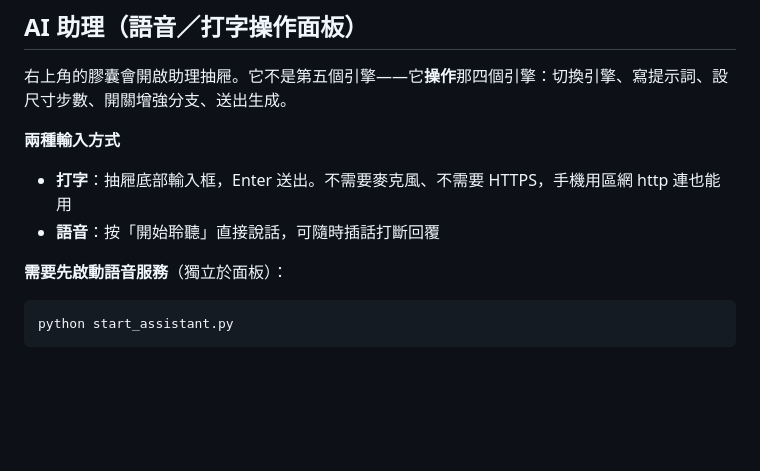
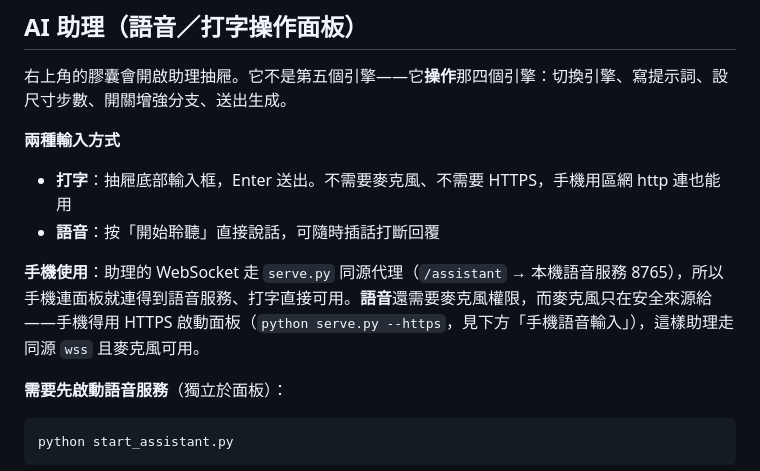
Before and after one commit to bosen12/flux2klein, a Markdown page: README.md, the part around the change. Drawn GitHub-style; blank space fills up the shorter version.

Commit message:
文件：補上助理 WS 同源代理（3c1121d），README 加手機使用說明
Co-Authored-By: Claude Opus 4.8 <noreply@anthropic.com>

````diff
--- a/README.md
+++ b/README.md
@@ -117,6 +117,8 @@ python serve.py 127.0.0.1:8188 8190     # 面板改用 8190
 - **打字**：抽屜底部輸入框，Enter 送出。不需要麥克風、不需要 HTTPS，手機用區網 http 連也能用
 - **語音**：按「開始聆聽」直接說話，可隨時插話打斷回覆
 
+**手機使用**：助理的 WebSocket 走 `serve.py` 同源代理（`/assistant` → 本機語音服務 8765），所以手機連面板就連得到語音服務、打字直接可用。**語音**還需要麥克風權限，而麥克風只在安全來源給——手機得用 HTTPS 啟動面板（`python serve.py --https`，見下方「手機語音輸入」），這樣助理走同源 `wss` 且麥克風可用。
+
 **需要先啟動語音服務**（獨立於面板）：
 
 ```bash
````
Also changed, not shown: 進度.md (+12 -0 lines).
